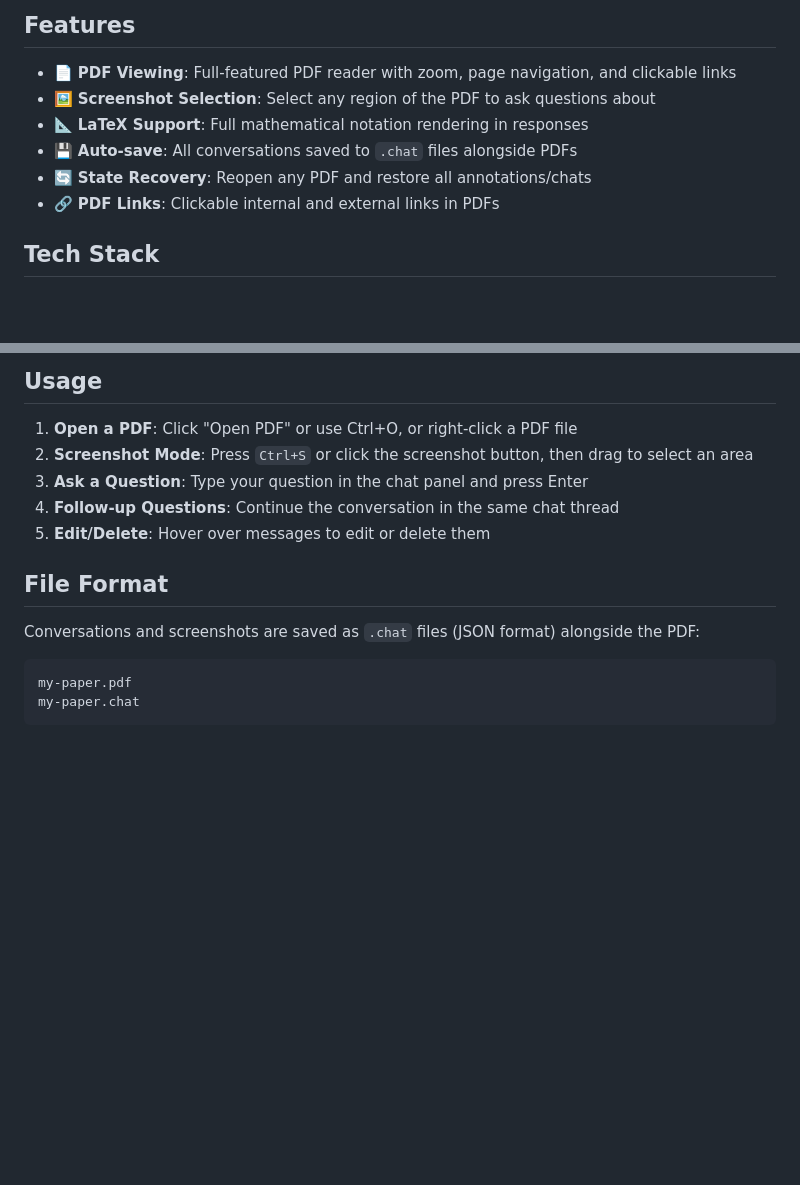
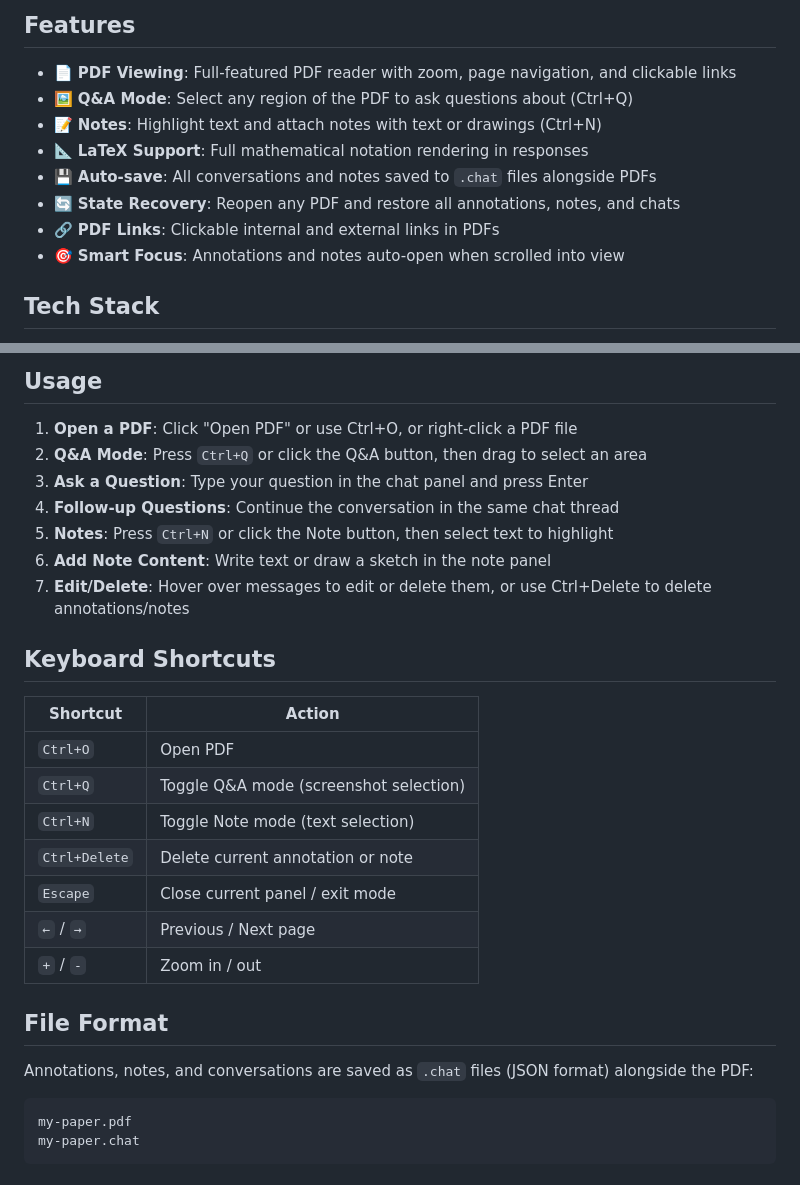
Before and after one commit to pkukic/margo, a Markdown page: README.md, 2 parts joined by grey strips. Rendered like a GitHub page; blank space fills up the shorter version.

````diff
--- a/README.md
+++ b/README.md
@@ -16,11 +16,13 @@ The name has a dual meaning: *margo* is Latin for ["margin"](https://www.latin-i
 ## Features
 
 - 📄 **PDF Viewing**: Full-featured PDF reader with zoom, page navigation, and clickable links
-- 🖼️ **Screenshot Selection**: Select any region of the PDF to ask questions about
+- 🖼️ **Q&A Mode**: Select any region of the PDF to ask questions about (Ctrl+Q)
+- 📝 **Notes**: Highlight text and attach notes with text or drawings (Ctrl+N)
 - 📐 **LaTeX Support**: Full mathematical notation rendering in responses
-- 💾 **Auto-save**: All conversations saved to `.chat` files alongside PDFs
-- 🔄 **State Recovery**: Reopen any PDF and restore all annotations/chats
+- 💾 **Auto-save**: All conversations and notes saved to `.chat` files alongside PDFs
+- 🔄 **State Recovery**: Reopen any PDF and restore all annotations, notes, and chats
 - 🔗 **PDF Links**: Clickable internal and external links in PDFs
+- 🎯 **Smart Focus**: Annotations and notes auto-open when scrolled into view
 
 ## Tech Stack
 
@@ -106,14 +108,28 @@ After installation:
 ## Usage
 
 1. **Open a PDF**: Click "Open PDF" or use Ctrl+O, or right-click a PDF file
-2. **Screenshot Mode**: Press `Ctrl+S` or click the screenshot button, then drag to select an area
+2. **Q&A Mode**: Press `Ctrl+Q` or click the Q&A button, then drag to select an area
 3. **Ask a Question**: Type your question in the chat panel and press Enter
 4. **Follow-up Questions**: Continue the conversation in the same chat thread
-5. **Edit/Delete**: Hover over messages to edit or delete them
+5. **Notes**: Press `Ctrl+N` or click the Note button, then select text to highlight
+6. **Add Note Content**: Write text or draw a sketch in the note panel
+7. **Edit/Delete**: Hover over messages to edit or delete them, or use Ctrl+Delete to delete annotations/notes
+
+## Keyboard Shortcuts
+
+| Shortcut | Action |
+|----------|--------|
+| `Ctrl+O` | Open PDF |
+| `Ctrl+Q` | Toggle Q&A mode (screenshot selection) |
+| `Ctrl+N` | Toggle Note mode (text selection) |
+| `Ctrl+Delete` | Delete current annotation or note |
+| `Escape` | Close current panel / exit mode |
+| `←` / `→` | Previous / Next page |
+| `+` / `-` | Zoom in / out |
 
 ## File Format
 
-Conversations and screenshots are saved as `.chat` files (JSON format) alongside the PDF:
+Annotations, notes, and conversations are saved as `.chat` files (JSON format) alongside the PDF:
 
 ```
 my-paper.pdf
````
